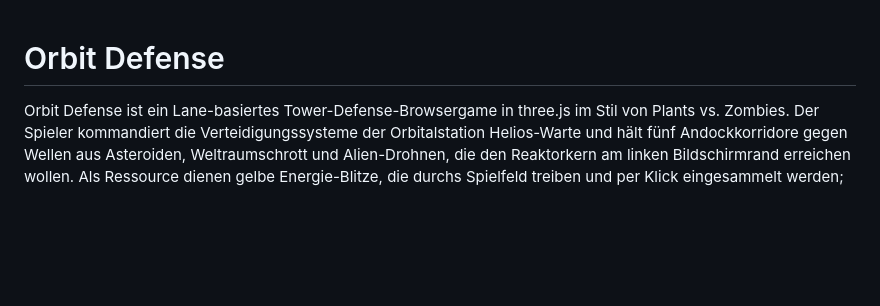
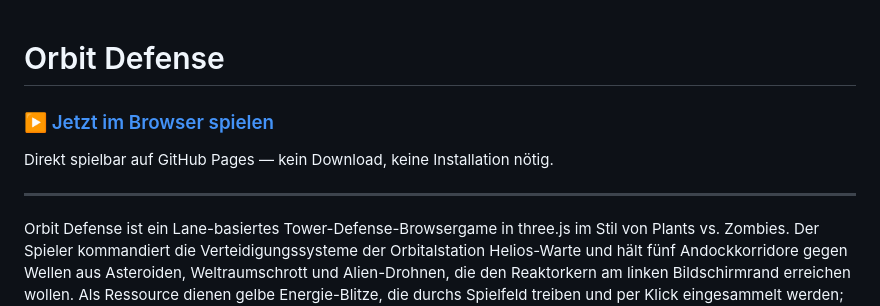
Before and after one commit to GitHubMagnus/orbit-defense, a Markdown page: README.md, the part around the change. Rendered like a GitHub page; blank space fills up the shorter version.

Commit message:
README: Spiel-Link (GitHub Pages) ganz oben ergaenzt
Co-Authored-By: Claude Opus 4.8 <noreply@anthropic.com>

```diff
--- a/README.md
+++ b/README.md
@@ -1,4 +1,10 @@
 # Orbit Defense
+
+### ▶️ [Jetzt im Browser spielen](https://githubmagnus.github.io/orbit-defense/)
+
+Direkt spielbar auf GitHub Pages — kein Download, keine Installation nötig.
+
+---
 
 Orbit Defense ist ein Lane-basiertes Tower-Defense-Browsergame in three.js im Stil von Plants vs. Zombies. Der Spieler kommandiert die Verteidigungssysteme der Orbitalstation Helios-Warte und hält fünf Andockkorridore gegen Wellen aus Asteroiden, Weltraumschrott und Alien-Drohnen, die den Reaktorkern am linken Bildschirmrand erreichen wollen. Als Ressource dienen gelbe Energie-Blitze, die durchs Spielfeld treiben und per Klick eingesammelt werden; zusätzlich produziert der Solarkollektor passiv Energie. Gelegentlich treiben Power-ups vorbei: Überladung verdoppelt zehn Sekunden lang die Feuerrate aller Türme, der EMP-Puls beschädigt und lähmt alle Gegner, und das Reparatur-Kit setzt alle Gebäude um die Hälfte instand.
 
```
